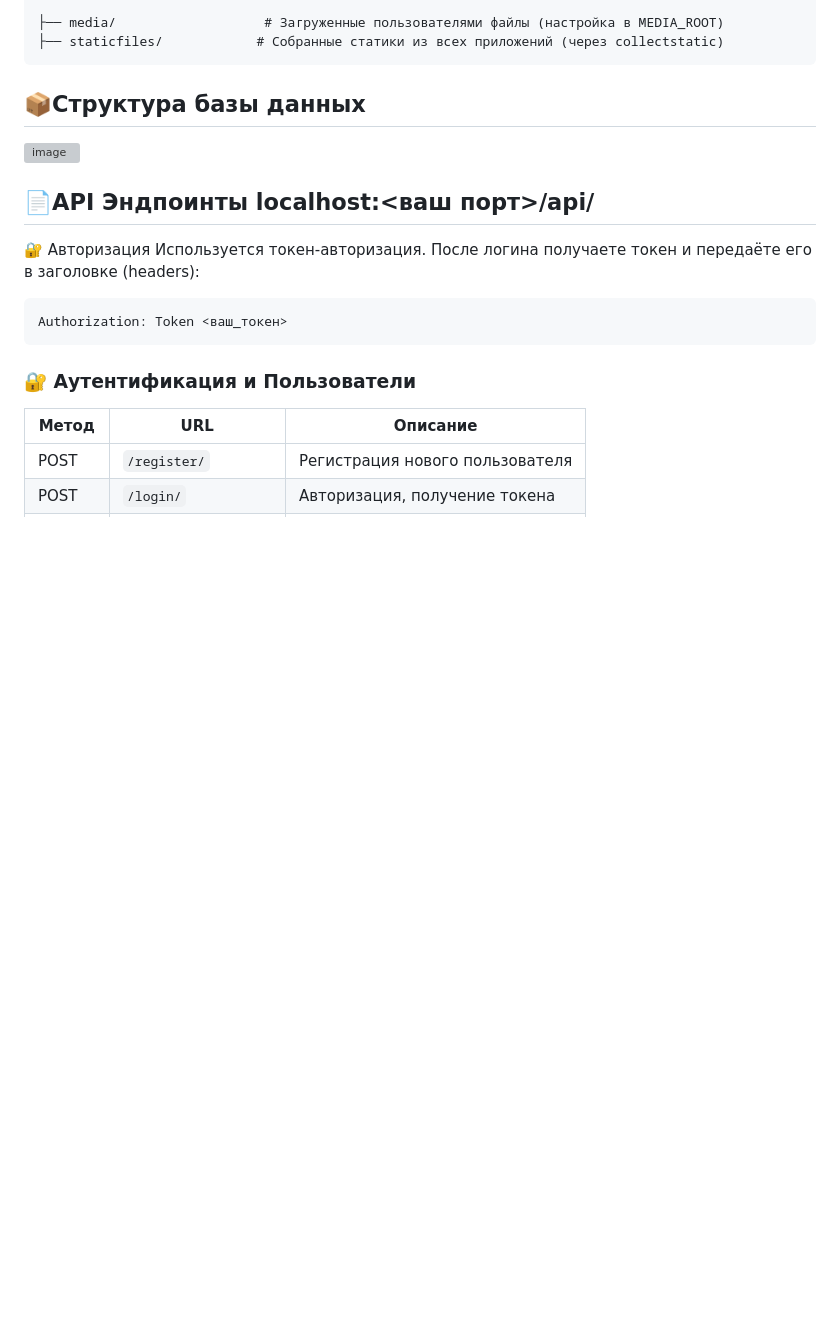
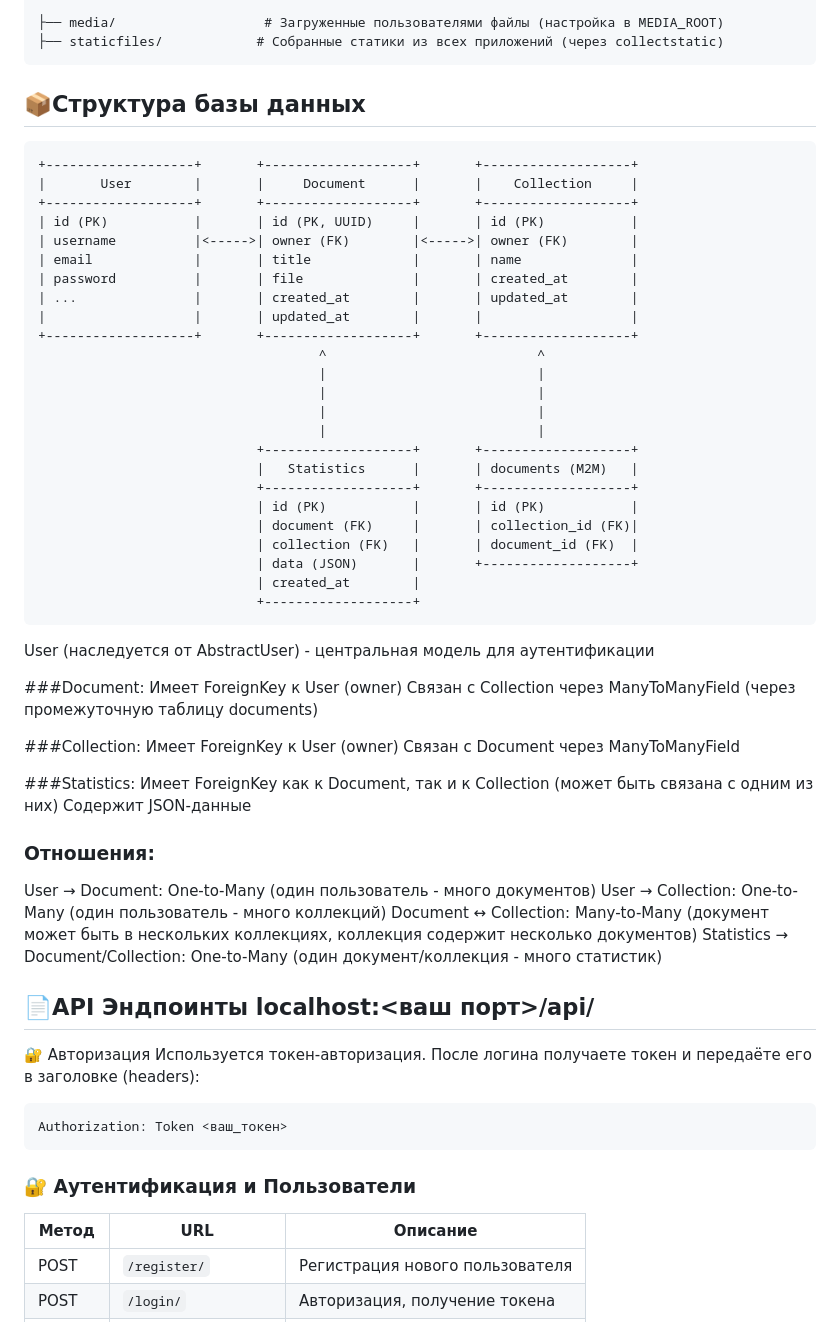
Before and after one commit to boobleeks/tf_idf_app, a Markdown page: README.md, the part around the change. Rendered like a GitHub page; blank space fills up the shorter version; grey boxes are pictures that could not be loaded.

````diff
--- a/README.md
+++ b/README.md
@@ -123,9 +123,53 @@ docker-compose up --build
 ```
 
 ## 📦Структура базы данных
+```
++-------------------+       +-------------------+       +-------------------+
+|       User        |       |     Document      |       |    Collection     |
++-------------------+       +-------------------+       +-------------------+
+| id (PK)           |       | id (PK, UUID)     |       | id (PK)           |
+| username          |<----->| owner (FK)        |<----->| owner (FK)        |
+| email             |       | title             |       | name              |
+| password          |       | file              |       | created_at        |
+| ...               |       | created_at        |       | updated_at        |
+|                   |       | updated_at        |       |                   |
++-------------------+       +-------------------+       +-------------------+
+                                    ^                           ^
+                                    |                           |
+                                    |                           |
+                                    |                           |
+                                    |                           |
+                            +-------------------+       +-------------------+
+                            |   Statistics      |       | documents (M2M)   |
+                            +-------------------+       +-------------------+
+                            | id (PK)           |       | id (PK)           |
+                            | document (FK)     |       | collection_id (FK)|
+                            | collection (FK)   |       | document_id (FK)  |
+                            | data (JSON)       |       +-------------------+
+                            | created_at        |
+                            +-------------------+
+```
 
-![image](https://github.com/user-attachments/assets/36002b00-3c95-4722-b832-6911c5f96390)
+User (наследуется от AbstractUser) - центральная модель для аутентификации
 
+###Document:
+Имеет ForeignKey к User (owner)
+Связан с Collection через ManyToManyField (через промежуточную таблицу documents)
+
+###Collection:
+Имеет ForeignKey к User (owner)
+Связан с Document через ManyToManyField
+
+###Statistics:
+Имеет ForeignKey как к Document, так и к Collection (может быть связана с одним из них)
+Содержит JSON-данные
+
+### Отношения:
+
+User → Document: One-to-Many (один пользователь - много документов)
+User → Collection: One-to-Many (один пользователь - много коллекций)
+Document ↔ Collection: Many-to-Many (документ может быть в нескольких коллекциях, коллекция содержит несколько документов)
+Statistics → Document/Collection: One-to-Many (один документ/коллекция - много статистик)
 
 ## 📄API Эндпоинты localhost:<ваш порт>/api/
 
````
